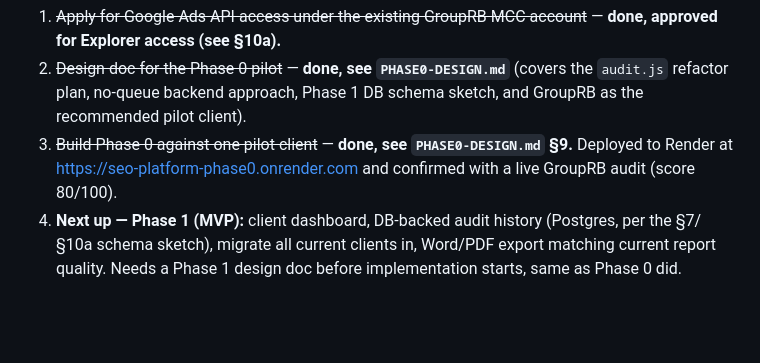
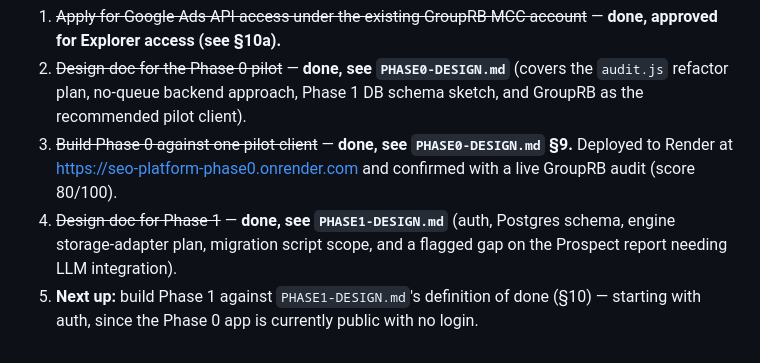
Before and after one commit to hersch007/claude-projects, a Markdown page: SEO-Clients-Hub/webapp/REQUIREMENTS.md, the part around the change. Rendered like a GitHub page; blank space fills up the shorter version.

```diff
--- a/SEO-Clients-Hub/webapp/REQUIREMENTS.md
+++ b/SEO-Clients-Hub/webapp/REQUIREMENTS.md
@@ -196,7 +196,9 @@ lost between sessions:
 3. ~~Build Phase 0 against one pilot client~~ — **done, see `PHASE0-DESIGN.md`
    §9.** Deployed to Render at https://seo-platform-phase0.onrender.com and
    confirmed with a live GroupRB audit (score 80/100).
-4. **Next up — Phase 1 (MVP):** client dashboard, DB-backed audit history
-   (Postgres, per the §7/§10a schema sketch), migrate all current clients in,
-   Word/PDF export matching current report quality. Needs a Phase 1 design
-   doc before implementation starts, same as Phase 0 did.
+4. ~~Design doc for Phase 1~~ — **done, see `PHASE1-DESIGN.md`** (auth,
+   Postgres schema, engine storage-adapter plan, migration script scope, and
+   a flagged gap on the Prospect report needing LLM integration).
+5. **Next up:** build Phase 1 against `PHASE1-DESIGN.md`'s definition of
+   done (§10) — starting with auth, since the Phase 0 app is currently
+   public with no login.
```
Also changed, not shown: SEO-Clients-Hub/webapp/PHASE1-DESIGN.md (added, +264 -0 lines).
